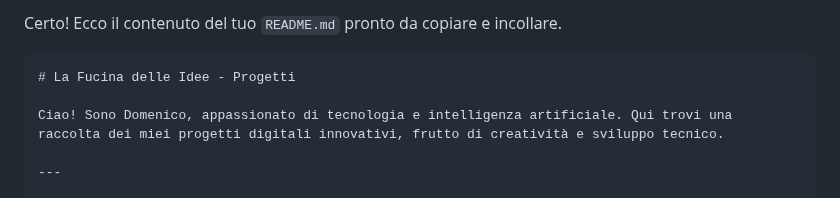
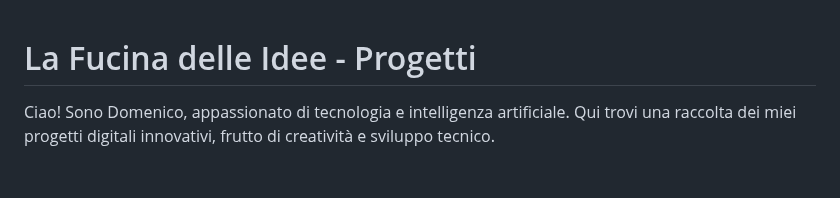
Before and after one commit to Domenico374/domenico374.github.io, a Markdown page: README.md, the part around the change. GitHub-like rendering.

`````diff
--- a/README.md
+++ b/README.md
@@ -1,6 +1,3 @@
-Certo\! Ecco il contenuto del tuo `README.md` pronto da copiare e incollare.
-
-````markdown
 # La Fucina delle Idee - Progetti
 
 Ciao! Sono Domenico, appassionato di tecnologia e intelligenza artificiale. Qui trovi una raccolta dei miei progetti digitali innovativi, frutto di creatività e sviluppo tecnico.
`````
